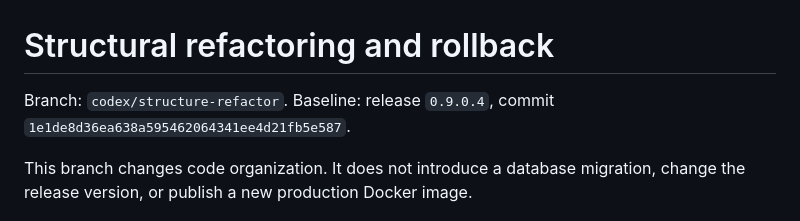
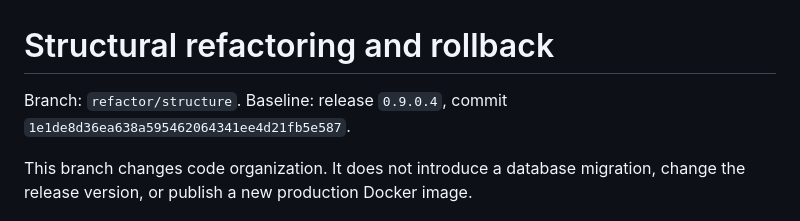
Before and after one commit to ZenCRM/ZenCRM, a Markdown page: REFACTORING.md, the part around the change. Drawn GitHub-style.

Commit message:
Update refactoring branch name in documentation

```diff
--- a/REFACTORING.md
+++ b/REFACTORING.md
@@ -1,6 +1,6 @@
 # Structural refactoring and rollback
 
-Branch: `codex/structure-refactor`.
+Branch: `refactor/structure`.
 Baseline: release `0.9.0.4`, commit `1e1de8d36ea638a595462064341ee4d21fb5e587`.
 
 This branch changes code organization. It does not introduce a database migration,
```
